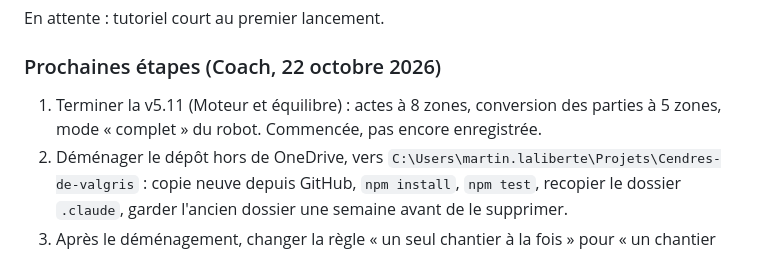
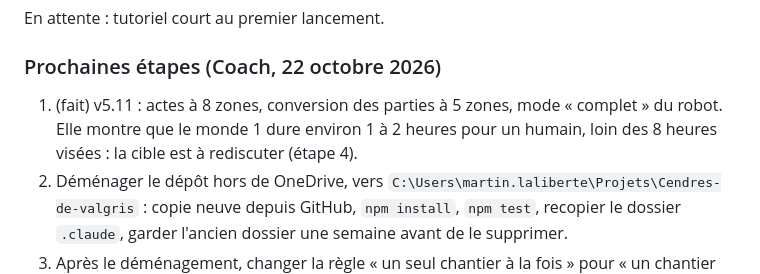
Before and after one commit to MartyMart40/Cendres-de-valgris, a Markdown page: CONCEPTION.md, the part around the change. Drawn GitHub-style.

Commit message:
Coach : v5.11 terminée dans les prochaines étapes
Co-Authored-By: Claude Opus 5.5 <noreply@anthropic.com>

```diff
--- a/CONCEPTION.md
+++ b/CONCEPTION.md
@@ -244,7 +244,7 @@ En attente : tutoriel court au premier lancement.
 
 ### Prochaines étapes (Coach, 22 octobre 2026)
 
-1. Terminer la v5.11 (Moteur et équilibre) : actes à 8 zones, conversion des parties à 5 zones, mode « complet » du robot. Commencée, pas encore enregistrée.
+1. (fait) v5.11 : actes à 8 zones, conversion des parties à 5 zones, mode « complet » du robot. Elle montre que le monde 1 dure environ 1 à 2 heures pour un humain, loin des 8 heures visées : la cible est à rediscuter (étape 4).
 2. Déménager le dépôt hors de OneDrive, vers `C:\Users\martin.laliberte\Projets\Cendres-de-valgris` : copie neuve depuis GitHub, `npm install`, `npm test`, recopier le dossier `.claude`, garder l'ancien dossier une semaine avant de le supprimer.
 3. Après le déménagement, changer la règle « un seul chantier à la fois » pour « un chantier par branche et par worktree, une fusion à la fois, CONCEPTION.md mis à jour à la fusion », avec au plus 2 chantiers en parallèle, sur des parties différentes du jeu.
 4. Mesurer le facteur de vitesse robot / humain et fixer les nouvelles cibles du robot (voir Règles d'équilibre).
```
